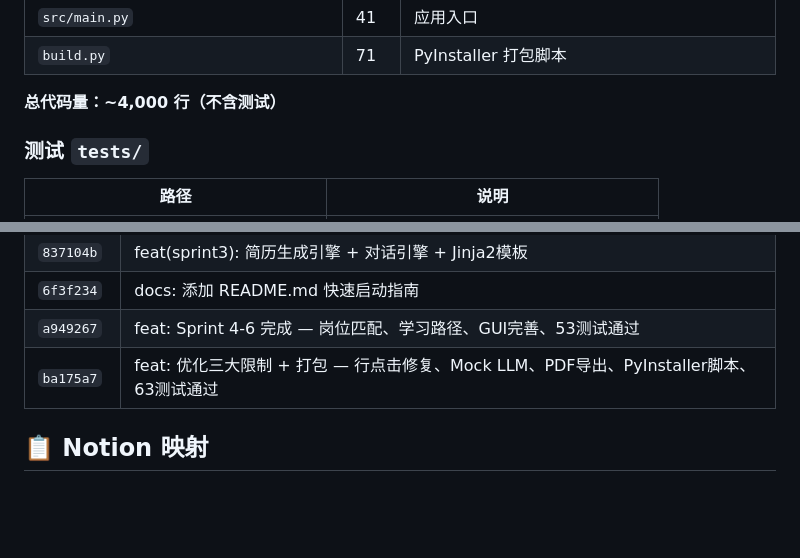
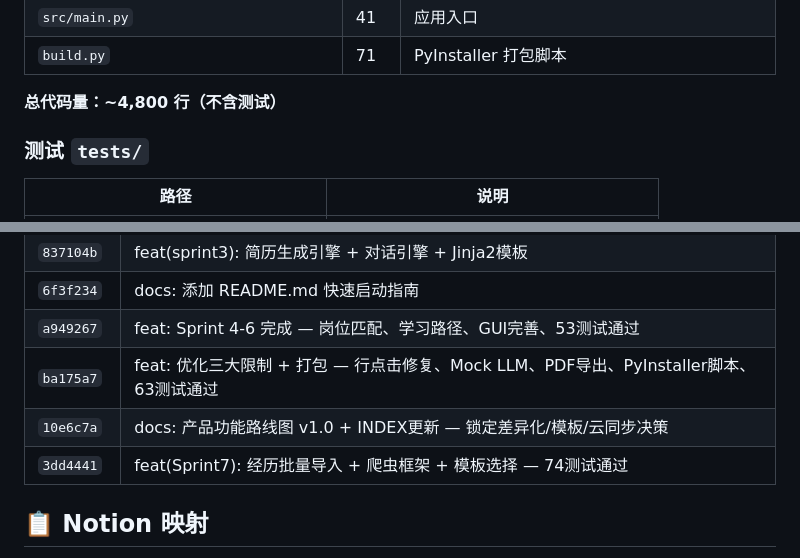
Before and after one commit to ashaw36/career_hermes, a Markdown page: INDEX.md, 2 parts joined by grey strips. GitHub-like rendering; blank space fills up the shorter version.

```diff
--- a/INDEX.md
+++ b/INDEX.md
@@ -86,7 +89,7 @@ CareerCraft Agent 是一个**角色档案驱动的个人职业智能体**，运
 | `src/main.py` | 41 | 应用入口 |
 | `build.py` | 71 | PyInstaller 打包脚本 |
 
-**总代码量：~4,000 行（不含测试）**
+**总代码量：~4,800 行（不含测试）**
 
 ### 测试 `tests/`
 | 路径 | 说明 |
@@ -116,6 +120,8 @@ CareerCraft Agent 是一个**角色档案驱动的个人职业智能体**，运
 | `6f3f234` | docs: 添加 README.md 快速启动指南 |
 | `a949267` | feat: Sprint 4-6 完成 — 岗位匹配、学习路径、GUI完善、53测试通过 |
 | `ba175a7` | feat: 优化三大限制 + 打包 — 行点击修复、Mock LLM、PDF导出、PyInstaller脚本、63测试通过 |
+| `10e6c7a` | docs: 产品功能路线图 v1.0 + INDEX更新 — 锁定差异化/模板/云同步决策 |
+| `3dd4441` | feat(Sprint7): 经历批量导入 + 爬虫框架 + 模板选择 — 74测试通过 |
 
 ## 📋 Notion 映射
 
```
Also changed, not shown: other parts of INDEX.md (+13 -1 lines).
